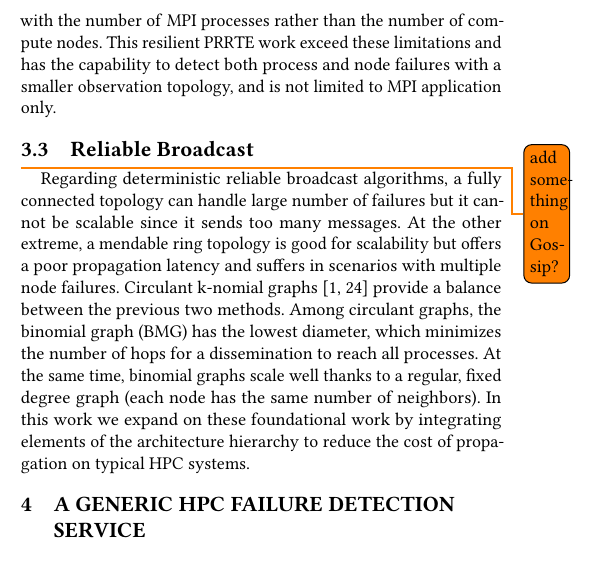
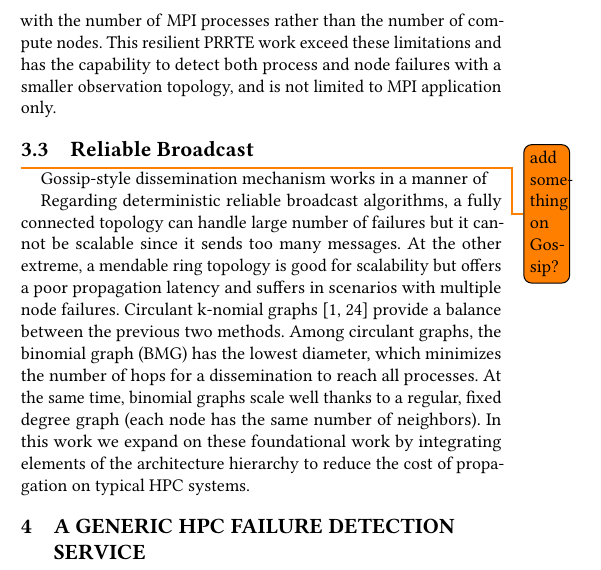
Before and after one commit to dong0321/paco_ft, a LaTeX paper (eurompi19-prrte-detector.tex): part of one column of page 3 of 11, cut so that both start at the same text. Compiled offline with pdfLaTeX.

Commit message:
Update on Overleaf.

```diff
--- a/eurompi19-prrte-detector.tex
+++ b/eurompi19-prrte-detector.tex
@@ -355,6 +355,7 @@ MPI application only.
 \subsection{Reliable Broadcast}
 \todo{add something on Gossip?}
 %Notable efforts have been made for fault-tolerant communication based on logical network typologies~\cite{Luo18}.
+Gossip-style dissemination mechanism works in a manner of
 
 Regarding deterministic reliable broadcast algorithms, a fully connected topology can handle large number of failures but it cannot be scalable since it sends too many messages. At the other extreme, a mendable ring topology is good for scalability
 but offers a poor propagation latency and suffers in scenarios with multiple node failures.
```
